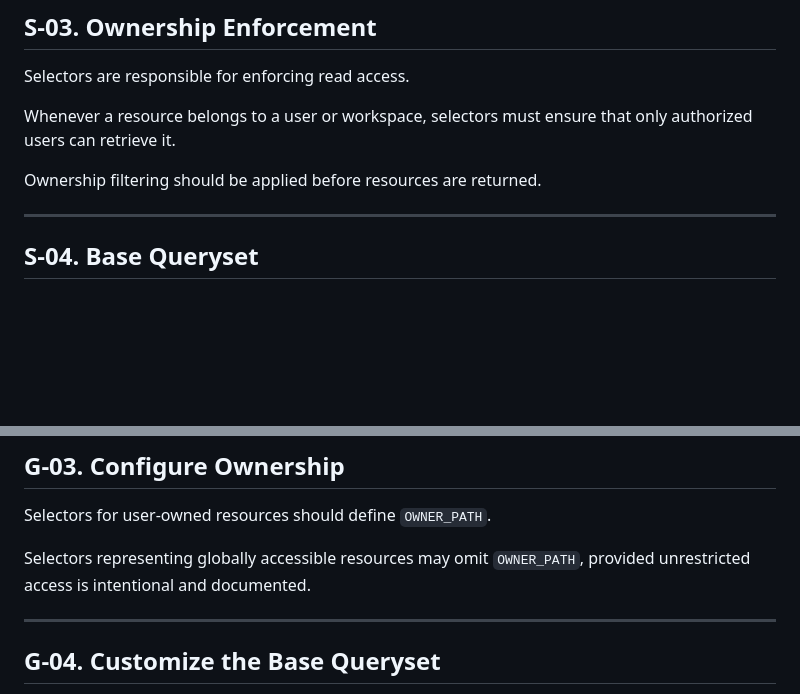
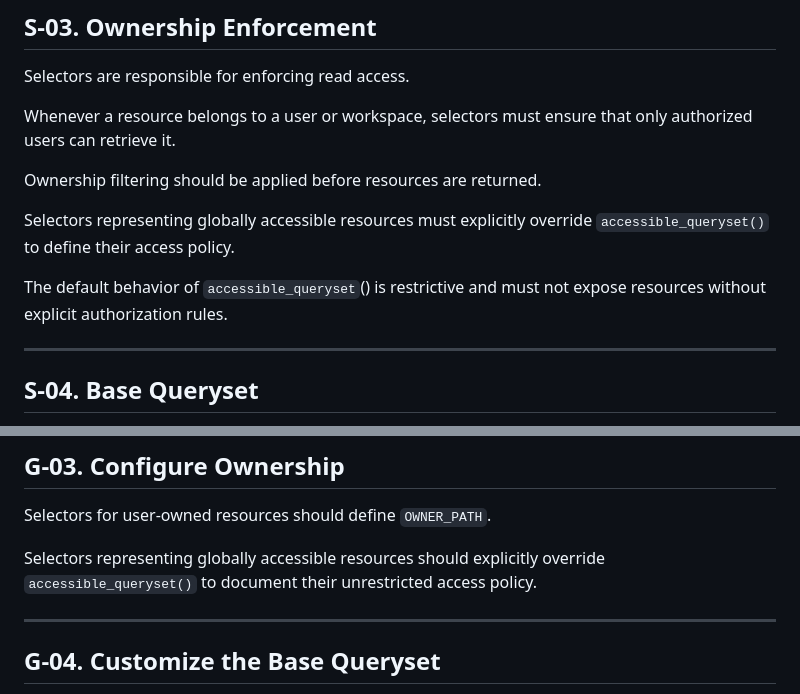
Before and after one commit to BehrouzMaasser/JobApplicationManager, a Markdown page: docs/architecture_layer_contracts/Selector_contract.md, 2 parts joined by grey strips. Rendered like a GitHub page; blank space fills up the shorter version.

Commit message:
update BaseSelector contract: revised explanation regarding acessible_queryset.

```diff
--- a/docs/architecture_layer_contracts/Selector_contract.md
+++ b/docs/architecture_layer_contracts/Selector_contract.md
@@ -63,6 +63,12 @@ Whenever a resource belongs to a user or workspace, selectors must ensure
 that only authorized users can retrieve it.
 
 Ownership filtering should be applied before resources are returned.
+
+Selectors representing globally accessible resources must explicitly override
+`accessible_queryset()` to define their access policy.
+
+The default behavior of `accessible_queryset`() is restrictive and must not
+expose resources without explicit authorization rules.
 
 ---
 
@@ -227,8 +233,8 @@ These values describe the selector's target model and retrieval strategy.
 
 Selectors for user-owned resources should define `OWNER_PATH`.
 
-Selectors representing globally accessible resources may omit `OWNER_PATH`,
-provided unrestricted access is intentional and documented.
+Selectors representing globally accessible resources should explicitly override
+`accessible_queryset()` to document their unrestricted access policy.
 
 ---
 
```
